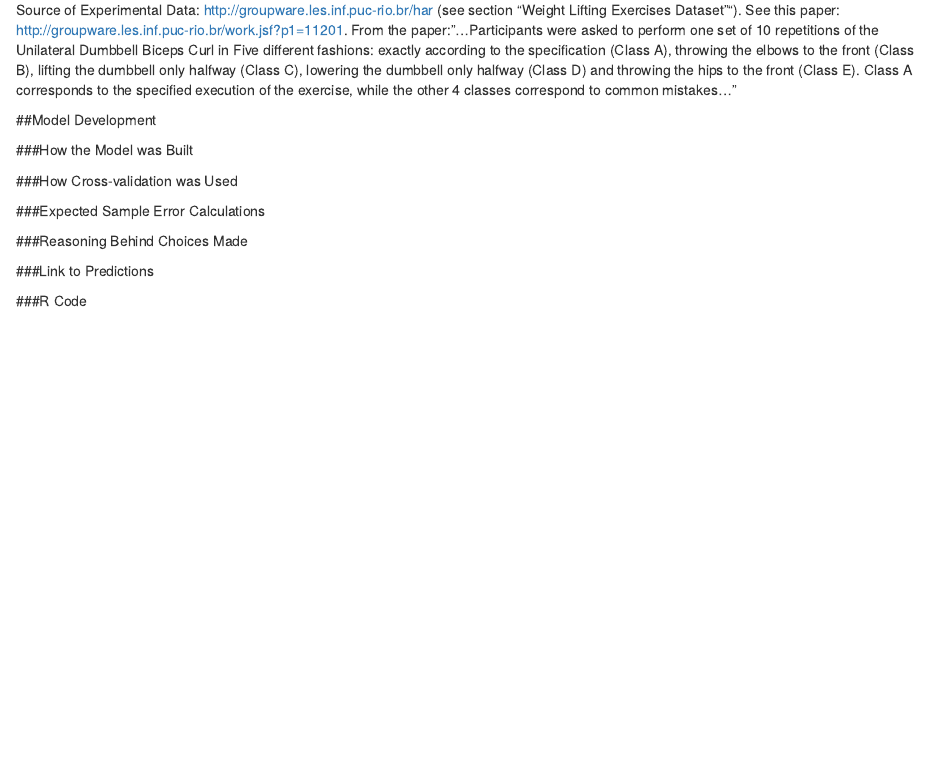
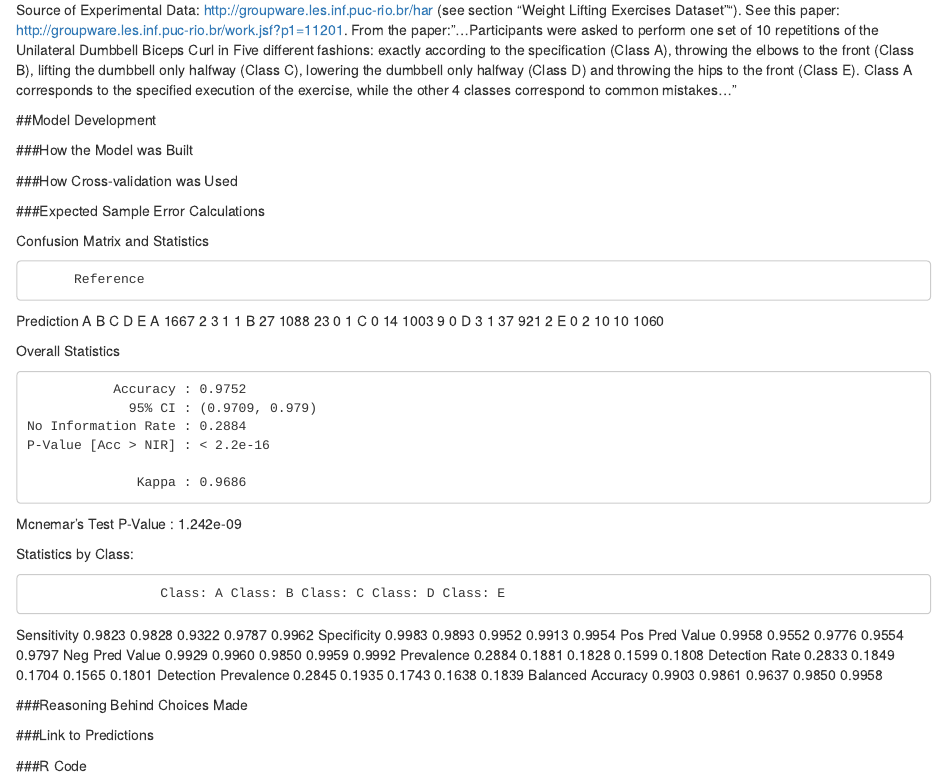
Before and after one commit to leifulstrup/Practical-Machine-Learning-Project, an R Markdown document (Practical-Machine-Learning-Project-July-2014-LeifUlstrup.Rmd): the page in a window 1100 px wide, from 230 px down. Rendered offline with R 4.5, knitr and Pandoc, with nearby package versions; some code elsewhere in the file could not run offline.

Commit message:
more edits to text report

```diff
--- a/Practical-Machine-Learning-Project-July-2014-LeifUlstrup.Rmd
+++ b/Practical-Machine-Learning-Project-July-2014-LeifUlstrup.Rmd
@@ -25,6 +25,38 @@ while the other 4 classes correspond to common mistakes..."
 ###How Cross-validation was Used
 
 ###Expected Sample Error Calculations
+
+Confusion Matrix and Statistics
+
+          Reference
+Prediction    A    B    C    D    E
+         A 1667    2    3    1    1
+         B   27 1088   23    0    1
+         C    0   14 1003    9    0
+         D    3    1   37  921    2
+         E    0    2   10   10 1060
+
+Overall Statistics
+
+               Accuracy : 0.9752
+                 95% CI : (0.9709, 0.979)
+    No Information Rate : 0.2884
+    P-Value [Acc > NIR] : < 2.2e-16
+
+                  Kappa : 0.9686
+ Mcnemar's Test P-Value : 1.242e-09
+
+Statistics by Class:
+
+                     Class: A Class: B Class: C Class: D Class: E
+Sensitivity            0.9823   0.9828   0.9322   0.9787   0.9962
+Specificity            0.9983   0.9893   0.9952   0.9913   0.9954
+Pos Pred Value         0.9958   0.9552   0.9776   0.9554   0.9797
+Neg Pred Value         0.9929   0.9960   0.9850   0.9959   0.9992
+Prevalence             0.2884   0.1881   0.1828   0.1599   0.1808
+Detection Rate         0.2833   0.1849   0.1704   0.1565   0.1801
+Detection Prevalence   0.2845   0.1935   0.1743   0.1638   0.1839
+Balanced Accuracy      0.9903   0.9861   0.9637   0.9850   0.9958
 
 ###Reasoning Behind Choices Made
 
```
